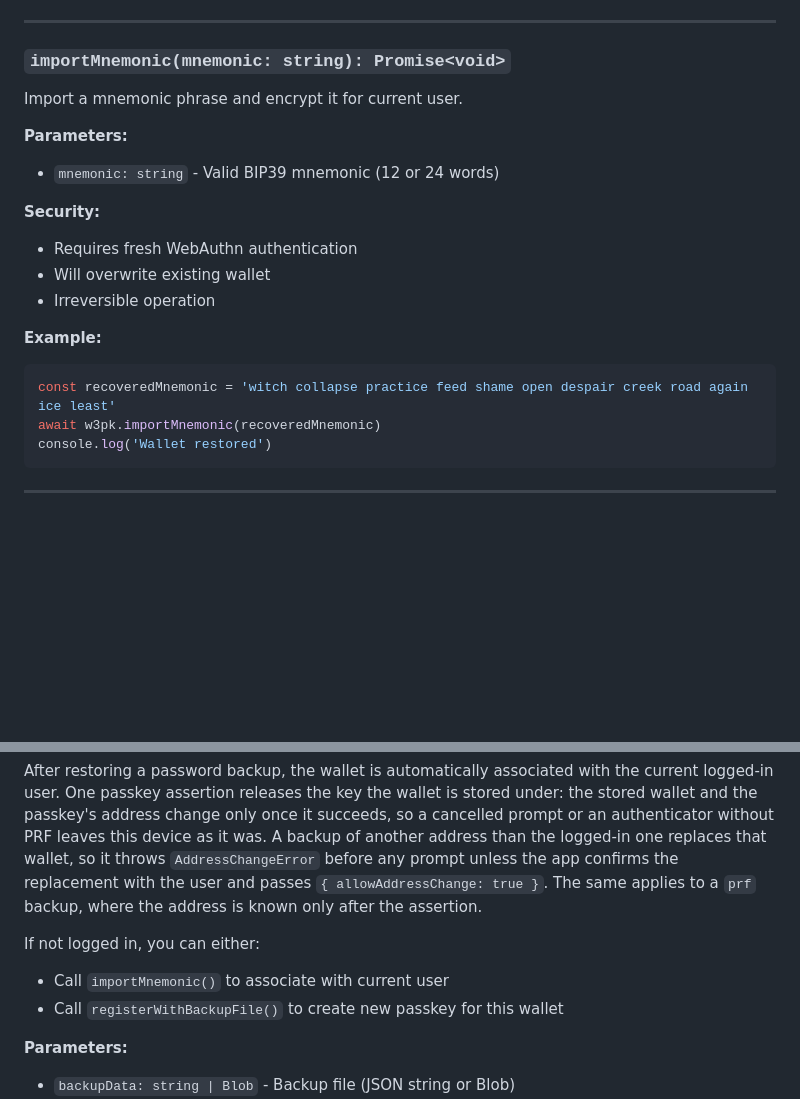
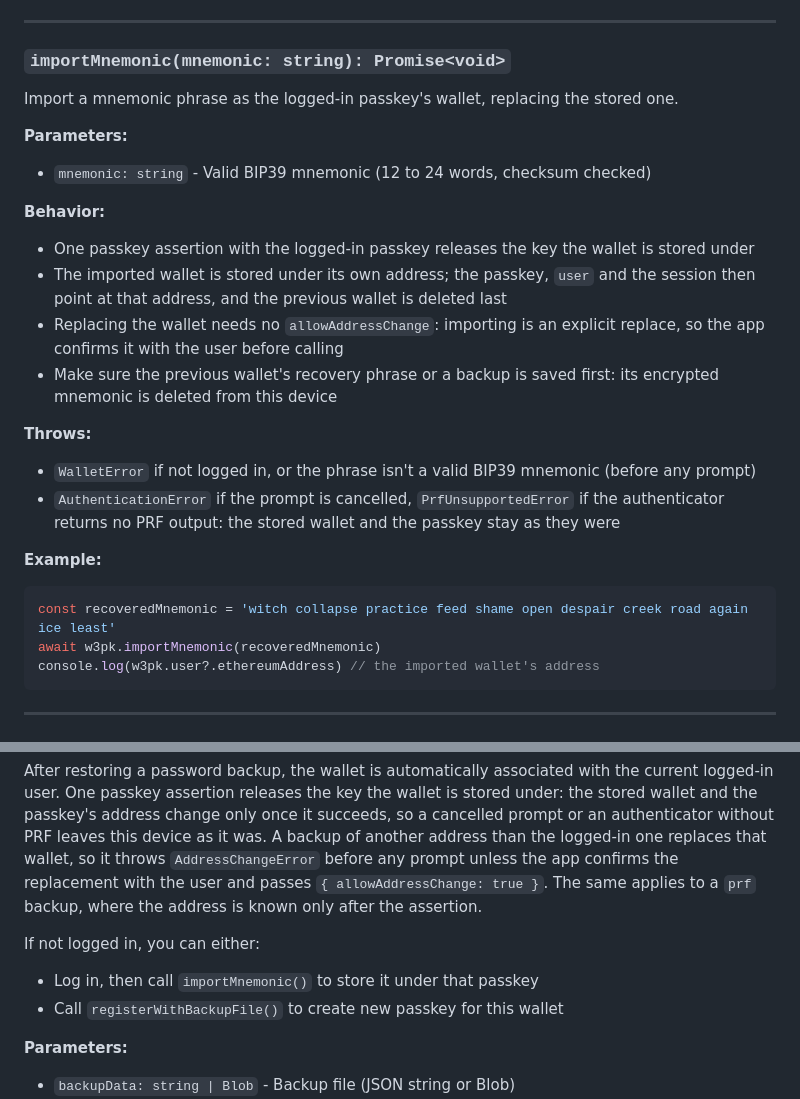
Before and after one commit to w3hc/w3pk, a Markdown page: docs/API_REFERENCE.md, 2 parts joined by grey strips. Drawn GitHub-style; blank space fills up the shorter version.

Commit message:
document importMnemonic replacing the stored wallet

````diff
--- a/docs/API_REFERENCE.md
+++ b/docs/API_REFERENCE.md
@@ -686,22 +686,27 @@ console.log('BACKUP THIS:', mnemonicBackup)
 
 ### `importMnemonic(mnemonic: string): Promise<void>`
 
-Import a mnemonic phrase and encrypt it for current user.
-
-**Parameters:**
-- `mnemonic: string` - Valid BIP39 mnemonic (12 or 24 words)
-
-**Security:**
-- Requires fresh WebAuthn authentication
-- Will overwrite existing wallet
-- Irreversible operation
+Import a mnemonic phrase as the logged-in passkey's wallet, replacing the stored one.
+
+**Parameters:**
+- `mnemonic: string` - Valid BIP39 mnemonic (12 to 24 words, checksum checked)
+
+**Behavior:**
+- One passkey assertion with the logged-in passkey releases the key the wallet is stored under
+- The imported wallet is stored under its own address; the passkey, `user` and the session then point at that address, and the previous wallet is deleted last
+- Replacing the wallet needs no `allowAddressChange`: importing is an explicit replace, so the app confirms it with the user before calling
+- Make sure the previous wallet's recovery phrase or a backup is saved first: its encrypted mnemonic is deleted from this device
+
+**Throws:**
+- `WalletError` if not logged in, or the phrase isn't a valid BIP39 mnemonic (before any prompt)
+- `AuthenticationError` if the prompt is cancelled, `PrfUnsupportedError` if the authenticator returns no PRF output: the stored wallet and the passkey stay as they were
 
 **Example:**
 
 ```typescript
 const recoveredMnemonic = 'witch collapse practice feed shame open despair creek road again ice least'
 await w3pk.importMnemonic(recoveredMnemonic)
-console.log('Wallet restored')
+console.log(w3pk.user?.ethereumAddress) // the imported wallet's address
 ```
 
 ---
@@ -2618,7 +2623,7 @@ A `prf` backup takes one assertion with its passkey and no password, then sets t
 After restoring a password backup, the wallet is automatically associated with the current logged-in user. One passkey assertion releases the key the wallet is stored under: the stored wallet and the passkey's address change only once it succeeds, so a cancelled prompt or an authenticator without PRF leaves this device as it was. A backup of another address than the logged-in one replaces that wallet, so it throws `AddressChangeError` before any prompt unless the app confirms the replacement with the user and passes `{ allowAddressChange: true }`. The same applies to a `prf` backup, where the address is known only after the assertion.
 
 If not logged in, you can either:
-- Call `importMnemonic()` to associate with current user
+- Log in, then call `importMnemonic()` to store it under that passkey
 - Call `registerWithBackupFile()` to create new passkey for this wallet
 
 **Parameters:**
````
